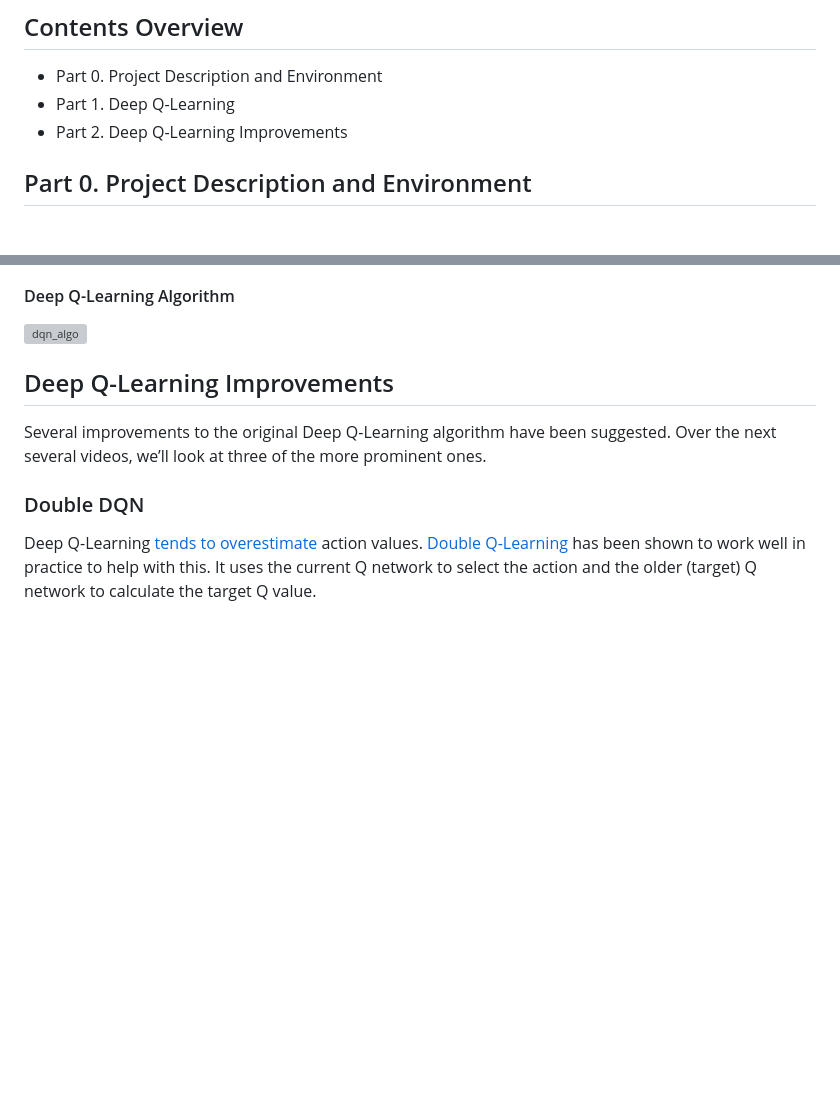
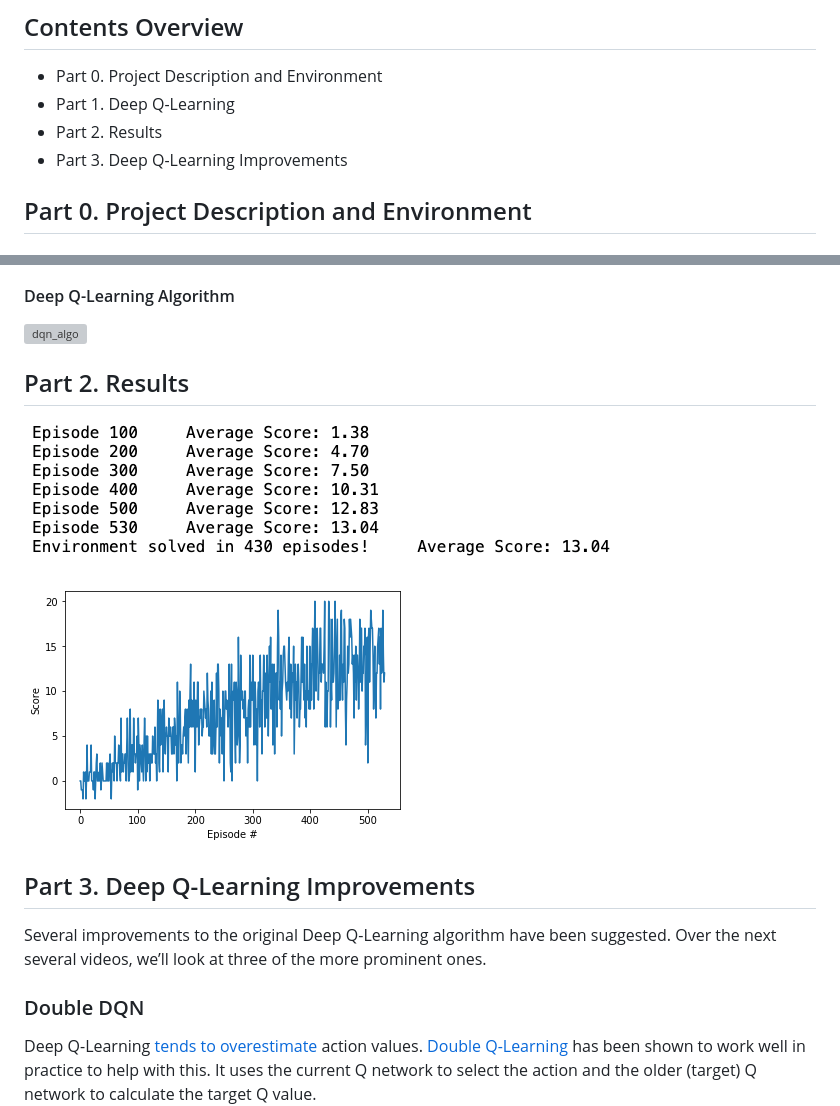
Before and after one commit to hyaozhen/Deep_RL_Projects, a Markdown page: p1_navigation/README.md, 2 parts joined by grey strips. Drawn GitHub-style; pictures changed too: p1_navigation/images/result_1.png (added), p1_navigation/images/result_2.png (added); blank space fills up the shorter version; grey boxes are pictures that could not be loaded.

```diff
--- a/p1_navigation/README.md
+++ b/p1_navigation/README.md
@@ -6,7 +6,8 @@
 ## Contents Overview
 * Part 0. Project Description and Environment
 * Part 1. Deep Q-Learning
-* Part 2. Deep Q-Learning Improvements
+* Part 2. Results
+* Part 3. Deep Q-Learning Improvements
 
 ## Part 0. Project Description and Environment
 ### Introduction to the project
@@ -113,7 +114,12 @@ The DQN proposed in the paper by DeepMind adopts **Experience Replay** method. W
 
 ![dqn_algo](images/dqn_algo.png)
 
-## Deep Q-Learning Improvements
+## Part 2. Results
+![dueling](images/result_1.png)
+
+![dueling](images/result_2.png)
+
+## Part 3. Deep Q-Learning Improvements
 Several improvements to the original Deep Q-Learning algorithm have been suggested. Over the next several videos, we’ll look at three of the more prominent ones.
 
 ### Double DQN
```
